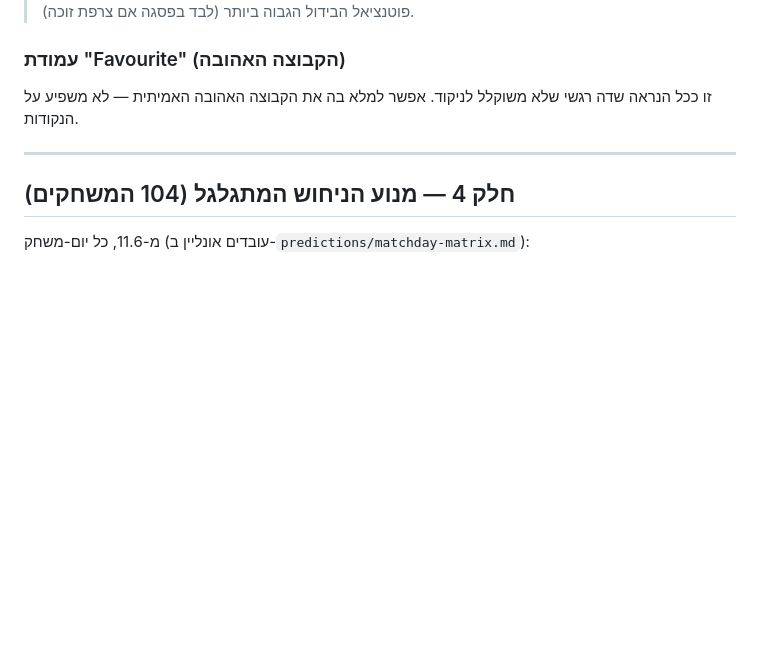
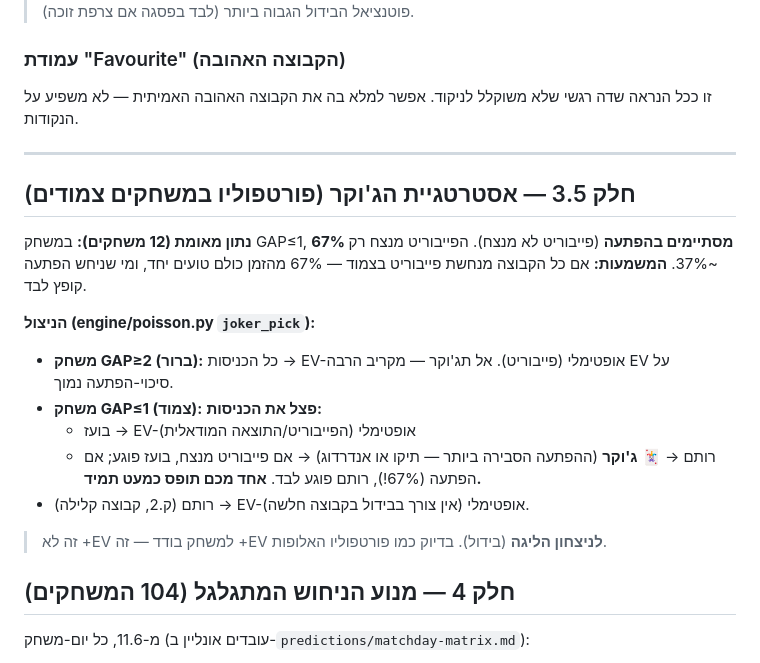
Before and after one commit to BumbleBeeDream/Mondial, a Markdown page: STRATEGY.md, the part around the change. GitHub-like rendering; blank space fills up the shorter version.

Commit message:
Joker portfolio strategy: split entries on close games (Boaz=EV-optimal, Rotem=joker surprise) to cover 67% upset rate

```diff
--- a/STRATEGY.md
+++ b/STRATEGY.md
@@ -86,6 +86,19 @@
 
 ---
 
+## חלק 3.5 — אסטרטגיית הג'וקר (פורטפוליו במשחקים צמודים)
+**נתון מאומת (12 משחקים):** במשחק GAP≤1, **67% מסתיימים בהפתעה** (פייבוריט לא מנצח). הפייבוריט מנצח רק ~37%.
+**המשמעות:** אם כל הקבוצה מנחשת פייבוריט בצמוד — 67% מהזמן כולם טועים יחד, ומי שניחש הפתעה קופץ לבד.
+
+**הניצול (engine/poisson.py `joker_pick`):**
+- **משחק GAP≥2 (ברור):** כל הכניסות → EV-אופטימלי (פייבוריט). אל תג'וקר — מקריב הרבה EV על סיכוי-הפתעה נמוך.
+- **משחק GAP≤1 (צמוד):** **פצל את הכניסות:**
+  - בועז → EV-אופטימלי (הפייבוריט/התוצאה המודאלית)
+  - רותם → 🃏 **ג'וקר** (ההפתעה הסבירה ביותר — תיקו או אנדרדוג)
+  → אם פייבוריט מנצח, בועז פוגע; אם הפתעה (67%!), רותם פוגע לבד. **אחד מכם תופס כמעט תמיד.**
+- רותם (ק.2, קבוצה קלילה) → EV-אופטימלי (אין צורך בבידול בקבוצה חלשה).
+> זה לא +EV למשחק בודד — זה +EV **לניצחון הליגה** (בידול). בדיוק כמו פורטפוליו האלופות.
+
 ## חלק 4 — מנוע הניחוש המתגלגל (104 המשחקים)
 
 מ-11.6, כל יום-משחק (עובדים אונליין ב-`predictions/matchday-matrix.md`):
```
